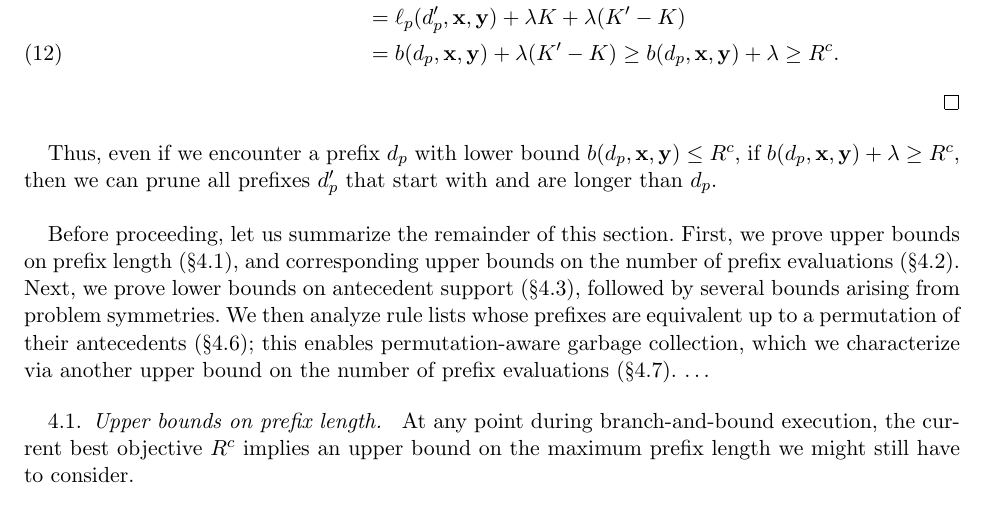
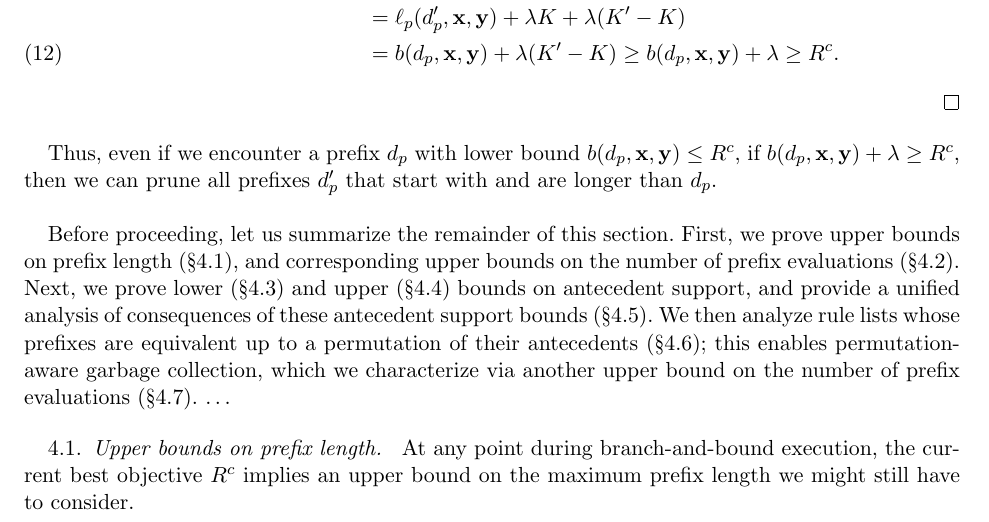
Before and after one commit to nlarusstone/corels-test, a LaTeX document (paper/arxiv.tex, which reads paper/content.tex): part of page 5 of 22, cut so that both start at the same text. Compiled offline with pdfLaTeX.

Commit message:
Add sections 4.4 and 4.5 to roadmap

```diff
--- a/paper/content.tex
+++ b/paper/content.tex
@@ -383,8 +383,10 @@ length~(\S\ref{sec:ub-prefix-length}),
 and corresponding upper bounds on the number of
 prefix evaluations~(\S\ref{sec:ub-size}).
 %
-Next, we prove lower bounds on antecedent support~(\S\ref{sec:lb-support}),
-followed by several bounds arising from problem symmetries.
+Next, we prove lower~(\S\ref{sec:lb-support}) and
+upper~(\S\ref{sec:ub-support}) bounds on antecedent support,
+and provide a unified analysis of consequences of
+these antecedent support bounds~(\S\ref{sec:reject}).
 %
 We then analyze rule lists whose prefixes are equivalent up to
 a permutation of their antecedents~(\S\ref{sec:permutation});
```
Also changed, not shown: paper/content.tex (1 more changed lines).
